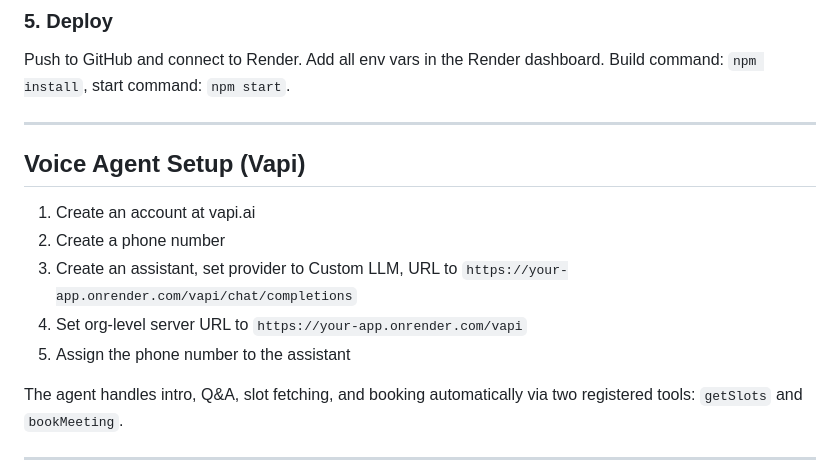
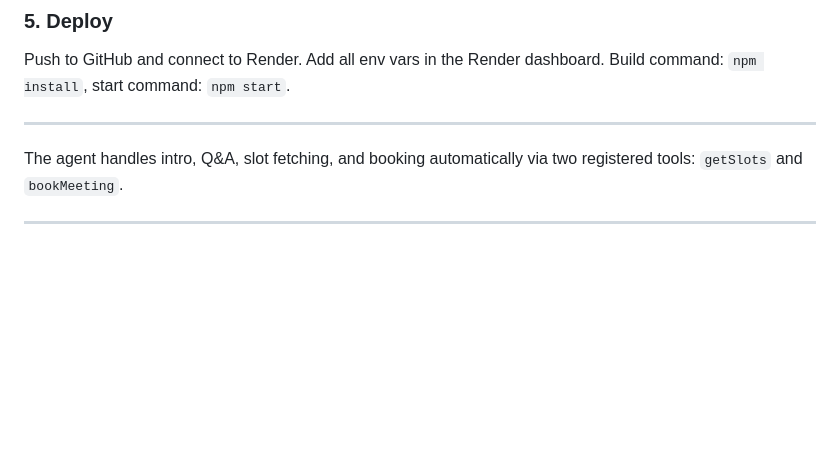
Before and after one commit to PurabRay/ai-persona, a Markdown page: README.md, the part around the change. Rendered like a GitHub page; blank space fills up the shorter version.

Commit message:
commited

```diff
--- a/README.md
+++ b/README.md
@@ -99,13 +99,6 @@ Push to GitHub and connect to Render. Add all env vars in the Render dashboard.
 
 ---
 
-## Voice Agent Setup (Vapi)
-
-1. Create an account at vapi.ai
-2. Create a phone number
-3. Create an assistant, set provider to Custom LLM, URL to `https://your-app.onrender.com/vapi/chat/completions`
-4. Set org-level server URL to `https://your-app.onrender.com/vapi`
-5. Assign the phone number to the assistant
 
 The agent handles intro, Q&A, slot fetching, and booking automatically via two registered tools: `getSlots` and `bookMeeting`.
 
```
